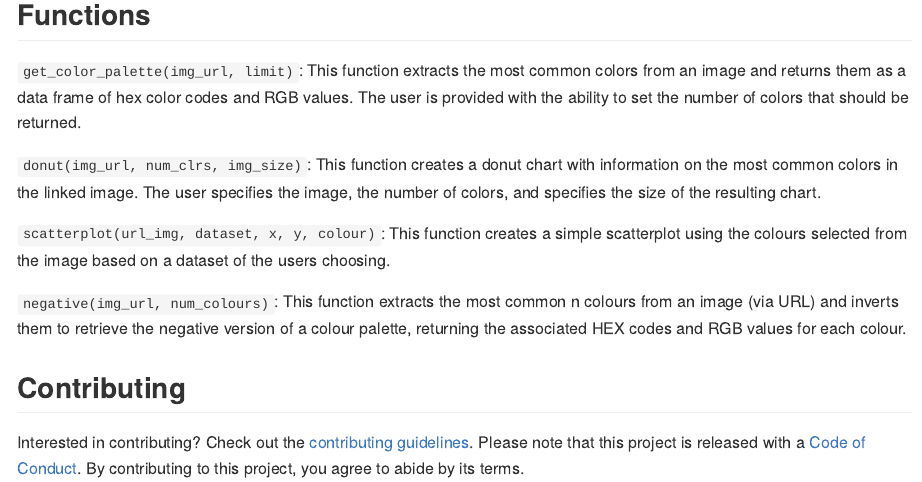
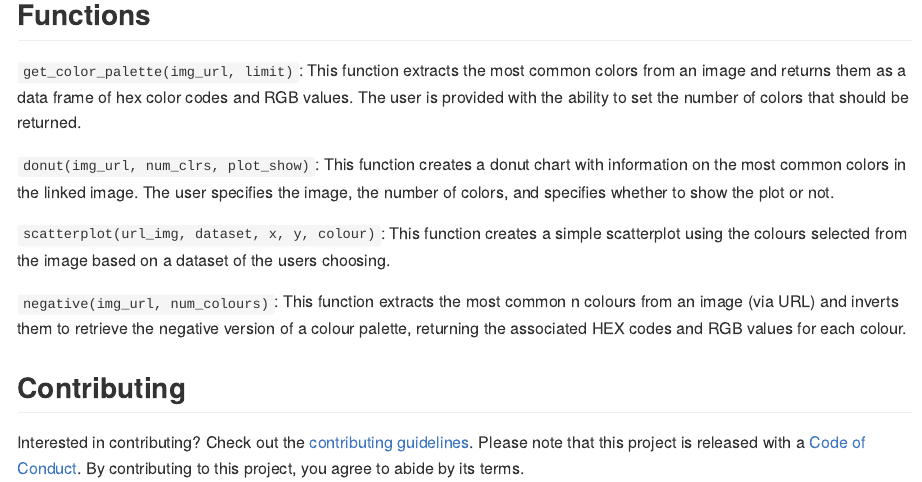
Before and after one commit to UBC-MDS/colourpickr, an R Markdown document (README.Rmd): the page in a window 1100 px wide, from 1010 px down. The pictures show the output file README.md that the author committed with the source, drawn offline in the style of GitHub; badge pictures from the web are left out.

Commit message:
edit README

```diff
--- a/README.Rmd
+++ b/README.Rmd
@@ -72,10 +72,10 @@ common colors from an image and returns them as a data frame of hex
 color codes and RGB values. The user is provided with the ability to set
 the number of colors that should be returned.
 
-`donut(img_url, num_clrs, img_size)`: This function creates a donut
+`donut(img_url, num_clrs, plot_show)`: This function creates a donut
 chart with information on the most common colors in the linked image.
-The user specifies the image, the number of colors, and specifies the
-size of the resulting chart.
+The user specifies the image, the number of colors, and specifies whether
+to show the plot or not.
 
 `scatterplot(url_img, dataset, x, y, colour)`: This function creates a
 simple scatterplot using the colours selected from the image based on a
```
Also changed, not shown: README.md.
